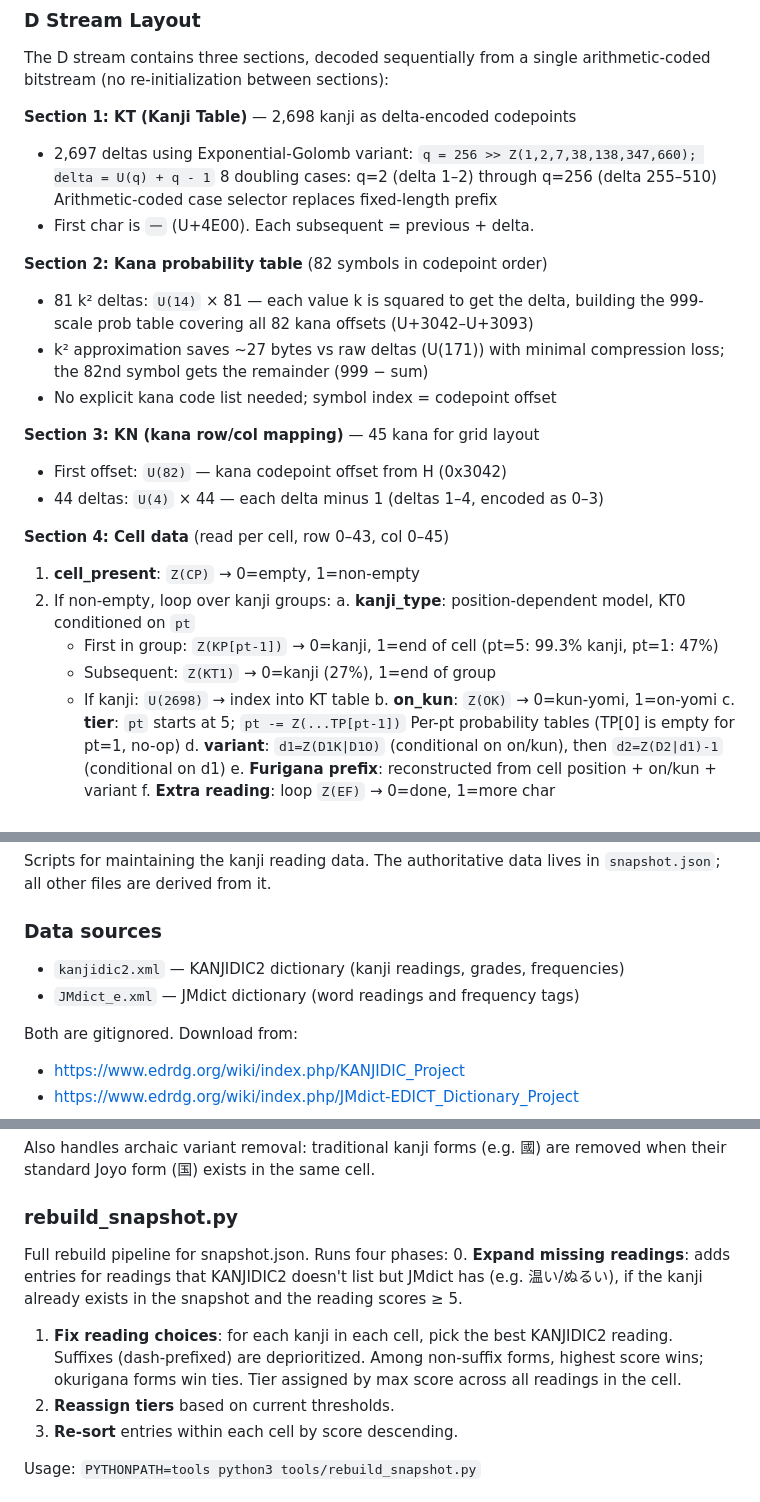
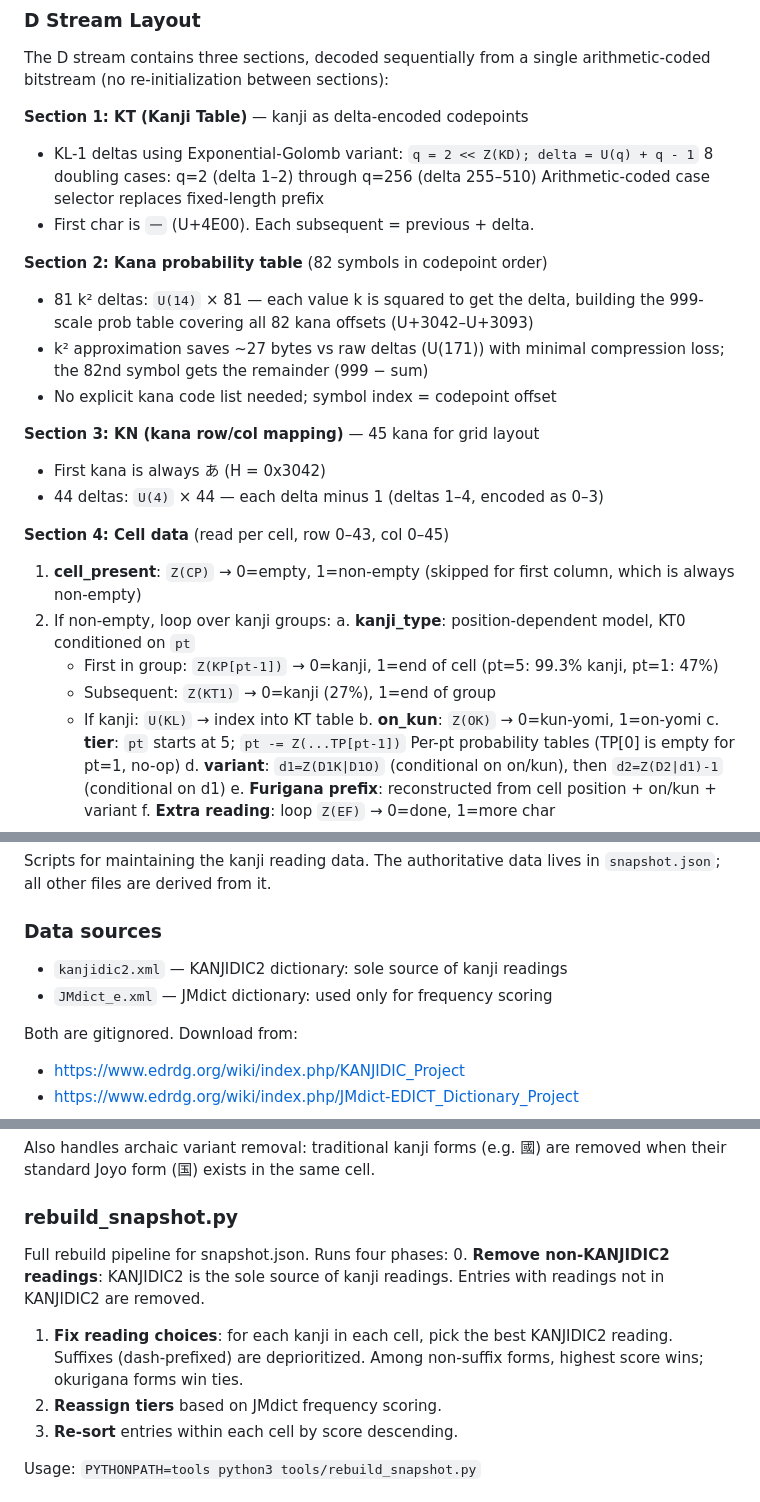
Before and after one commit to haixiashi/kanjireadingmap, a Markdown page: docs/README.md, 3 parts joined by grey strips. Drawn GitHub-style.

```diff
--- a/docs/README.md
+++ b/docs/README.md
@@ -41,9 +41,9 @@ extracts 85 bits. Char-to-digit: `(charCode+26)*58/59-57|0`
 The D stream contains three sections, decoded sequentially from a
 single arithmetic-coded bitstream (no re-initialization between sections):
 
-**Section 1: KT (Kanji Table)** — 2,698 kanji as delta-encoded codepoints
-- 2,697 deltas using Exponential-Golomb variant:
-  `q = 256 >> Z(1,2,7,38,138,347,660); delta = U(q) + q - 1`
+**Section 1: KT (Kanji Table)** — kanji as delta-encoded codepoints
+- KL-1 deltas using Exponential-Golomb variant:
+  `q = 2 << Z(KD); delta = U(q) + q - 1`
   8 doubling cases: q=2 (delta 1–2) through q=256 (delta 255–510)
   Arithmetic-coded case selector replaces fixed-length prefix
 - First char is `一` (U+4E00). Each subsequent = previous + delta.
@@ -56,18 +56,19 @@ single arithmetic-coded bitstream (no re-initialization between sections):
 - No explicit kana code list needed; symbol index = codepoint offset
 
 **Section 3: KN (kana row/col mapping)** — 45 kana for grid layout
-- First offset: `U(82)` — kana codepoint offset from H (0x3042)
+- First kana is always あ (H = 0x3042)
 - 44 deltas: `U(4)` × 44 — each delta minus 1 (deltas 1–4, encoded as 0–3)
 
 **Section 4: Cell data** (read per cell, row 0–43, col 0–45)
 
-1. **cell_present**: `Z(CP)` → 0=empty, 1=non-empty
+1. **cell_present**: `Z(CP)` → 0=empty, 1=non-empty (skipped for
+   first column, which is always non-empty)
 2. If non-empty, loop over kanji groups:
    a. **kanji_type**: position-dependent model, KT0 conditioned on `pt`
       - First in group: `Z(KP[pt-1])` → 0=kanji, 1=end of cell
         (pt=5: 99.3% kanji, pt=1: 47%)
       - Subsequent: `Z(KT1)` → 0=kanji (27%), 1=end of group
-      - If kanji: `U(2698)` → index into KT table
+      - If kanji: `U(KL)` → index into KT table
    b. **on_kun**: `Z(OK)` → 0=kun-yomi, 1=on-yomi
    c. **tier**: `pt` starts at 5; `pt -= Z(...TP[pt-1])`
       Per-pt probability tables (TP[0] is empty for pt=1, no-op)
@@ -232,8 +226,8 @@ lives in `snapshot.json`; all other files are derived from it.
 
 ### Data sources
 
-- `kanjidic2.xml` — KANJIDIC2 dictionary (kanji readings, grades, frequencies)
-- `JMdict_e.xml` — JMdict dictionary (word readings and frequency tags)
+- `kanjidic2.xml` — KANJIDIC2 dictionary: sole source of kanji readings
+- `JMdict_e.xml` — JMdict dictionary: used only for frequency scoring
 
 Both are gitignored. Download from:
 - https://www.edrdg.org/wiki/index.php/KANJIDIC_Project
@@ -271,14 +265,13 @@ are removed when their standard Joyo form (国) exists in the same cell.
 
 ### rebuild_snapshot.py
 Full rebuild pipeline for snapshot.json. Runs four phases:
-0. **Expand missing readings**: adds entries for readings that
-   KANJIDIC2 doesn't list but JMdict has (e.g. 温い/ぬるい), if the
-   kanji already exists in the snapshot and the reading scores ≥ 5.
+0. **Remove non-KANJIDIC2 readings**: KANJIDIC2 is the sole source of
+   kanji readings. Entries with readings not in KANJIDIC2 are removed.
 1. **Fix reading choices**: for each kanji in each cell, pick the
    best KANJIDIC2 reading. Suffixes (dash-prefixed) are deprioritized.
    Among non-suffix forms, highest score wins; okurigana forms win
-   ties. Tier assigned by max score across all readings in the cell.
-2. **Reassign tiers** based on current thresholds.
+   ties.
+2. **Reassign tiers** based on JMdict frequency scoring.
 3. **Re-sort** entries within each cell by score descending.
 
 Usage: `PYTHONPATH=tools python3 tools/rebuild_snapshot.py`
```
Also changed, not shown: other parts of docs/README.md (+32 -43 lines).
